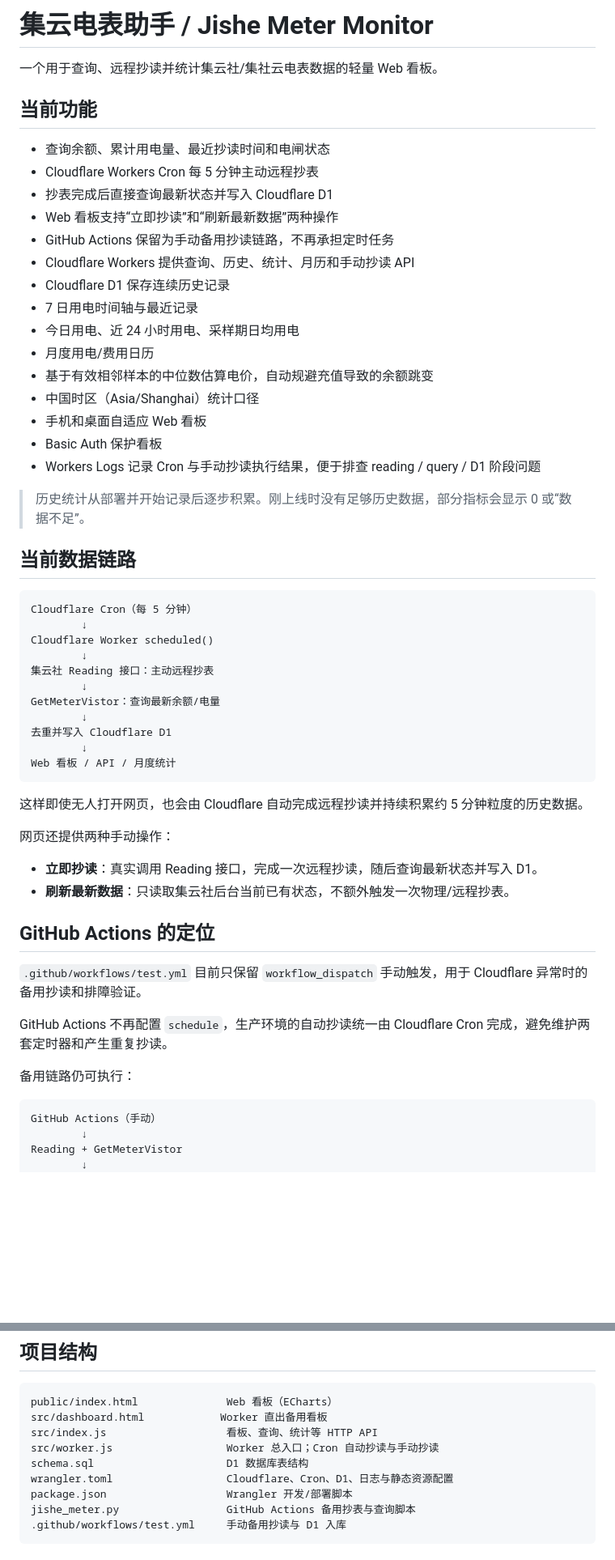
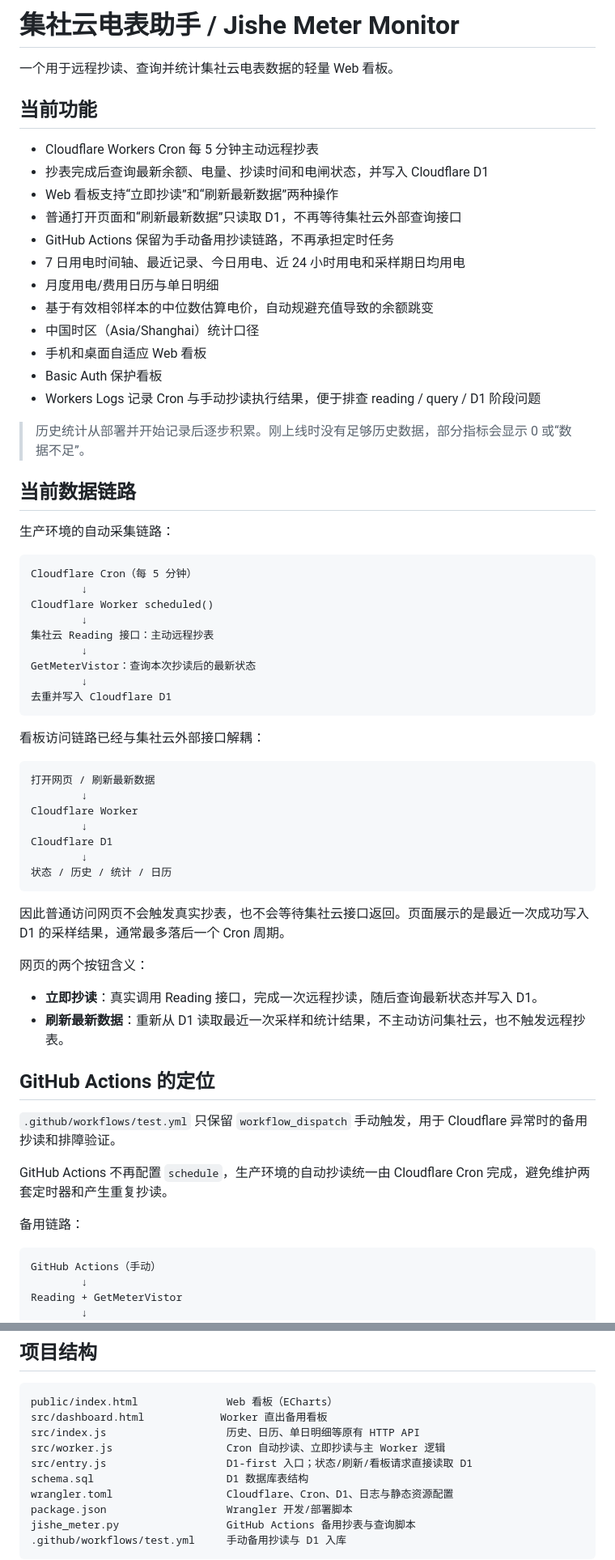
Before and after one commit to xyooz/jishe-meter-monitor, a Markdown page: README.md, 2 parts joined by grey strips. Shown at 81% size. Rendered like a GitHub page; blank space fills up the shorter version.

Commit message:
Document D1-first dashboard architecture

````diff
--- a/README.md
+++ b/README.md
@@ -1,19 +1,16 @@
-# 集云电表助手 / Jishe Meter Monitor
+# 集社云电表助手 / Jishe Meter Monitor
 
-一个用于查询、远程抄读并统计集云社/集社云电表数据的轻量 Web 看板。
+一个用于远程抄读、查询并统计集社云电表数据的轻量 Web 看板。
 
 ## 当前功能
 
-- 查询余额、累计用电量、最近抄读时间和电闸状态
 - Cloudflare Workers Cron 每 5 分钟主动远程抄表
-- 抄表完成后直接查询最新状态并写入 Cloudflare D1
+- 抄表完成后查询最新余额、电量、抄读时间和电闸状态，并写入 Cloudflare D1
 - Web 看板支持“立即抄读”和“刷新最新数据”两种操作
+- 普通打开页面和“刷新最新数据”只读取 D1，不再等待集社云外部查询接口
 - GitHub Actions 保留为手动备用抄读链路，不再承担定时任务
-- Cloudflare Workers 提供查询、历史、统计、月历和手动抄读 API
-- Cloudflare D1 保存连续历史记录
-- 7 日用电时间轴与最近记录
-- 今日用电、近 24 小时用电、采样期日均用电
-- 月度用电/费用日历
+- 7 日用电时间轴、最近记录、今日用电、近 24 小时用电和采样期日均用电
+- 月度用电/费用日历与单日明细
 - 基于有效相邻样本的中位数估算电价，自动规避充值导致的余额跳变
 - 中国时区（Asia/Shanghai）统计口径
 - 手机和桌面自适应 Web 看板
@@ -24,34 +21,46 @@
 
 ## 当前数据链路
 
+生产环境的自动采集链路：
+
 ```text
 Cloudflare Cron（每 5 分钟）
         ↓
 Cloudflare Worker scheduled()
         ↓
-集云社 Reading 接口：主动远程抄表
+集社云 Reading 接口：主动远程抄表
         ↓
-GetMeterVistor：查询最新余额/电量
+GetMeterVistor：查询本次抄读后的最新状态
         ↓
 去重并写入 Cloudflare D1
-        ↓
-Web 看板 / API / 月度统计
 ```
 
-这样即使无人打开网页，也会由 Cloudflare 自动完成远程抄读并持续积累约 5 分钟粒度的历史数据。
+看板访问链路已经与集社云外部接口解耦：
 
-网页还提供两种手动操作：
+```text
+打开网页 / 刷新最新数据
+        ↓
+Cloudflare Worker
+        ↓
+Cloudflare D1
+        ↓
+状态 / 历史 / 统计 / 日历
+```
+
+因此普通访问网页不会触发真实抄表，也不会等待集社云接口返回。页面展示的是最近一次成功写入 D1 的采样结果，通常最多落后一个 Cron 周期。
+
+网页的两个按钮含义：
 
 - **立即抄读**：真实调用 Reading 接口，完成一次远程抄读，随后查询最新状态并写入 D1。
-- **刷新最新数据**：只读取集云社后台当前已有状态，不额外触发一次物理/远程抄表。
+- **刷新最新数据**：重新从 D1 读取最近一次采样和统计结果，不主动访问集社云，也不触发远程抄表。
 
 ## GitHub Actions 的定位
 
-`.github/workflows/test.yml` 目前只保留 `workflow_dispatch` 手动触发，用于 Cloudflare 异常时的备用抄读和排障验证。
+`.github/workflows/test.yml` 只保留 `workflow_dispatch` 手动触发，用于 Cloudflare 异常时的备用抄读和排障验证。
 
 GitHub Actions 不再配置 `schedule`，生产环境的自动抄读统一由 Cloudflare Cron 完成，避免维护两套定时器和产生重复抄读。
 
-备用链路仍可执行：
+备用链路：
 
 ```text
 GitHub Actions（手动）
@@ -68,8 +77,9 @@ Cloudflare D1
 ```text
 public/index.html              Web 看板（ECharts）
 src/dashboard.html            Worker 直出备用看板
-src/index.js                   看板、查询、统计等 HTTP API
-src/worker.js                  Worker 总入口；Cron 自动抄读与手动抄读
+src/index.js                   历史、日历、单日明细等原有 HTTP API
+src/worker.js                  Cron 自动抄读、立即抄读与主 Worker 逻辑
+src/entry.js                   D1-first 入口；状态/刷新/看板请求直接读取 D1
 schema.sql                     D1 数据库表结构
 wrangler.toml                  Cloudflare、Cron、D1、日志与静态资源配置
 package.json                   Wrangler 开发/部署脚本
````
Also changed, not shown: other parts of README.md (+10 -12 lines).
